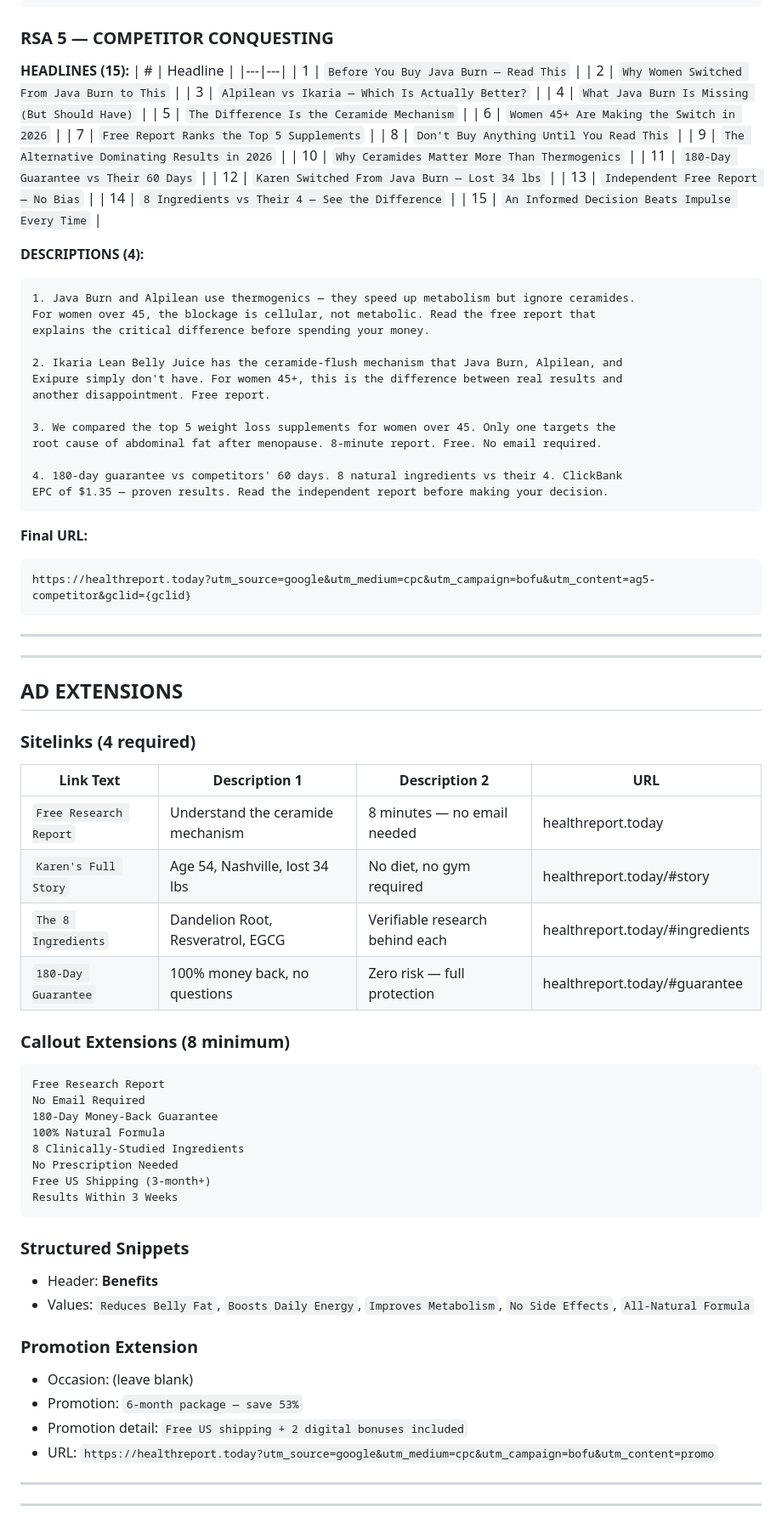
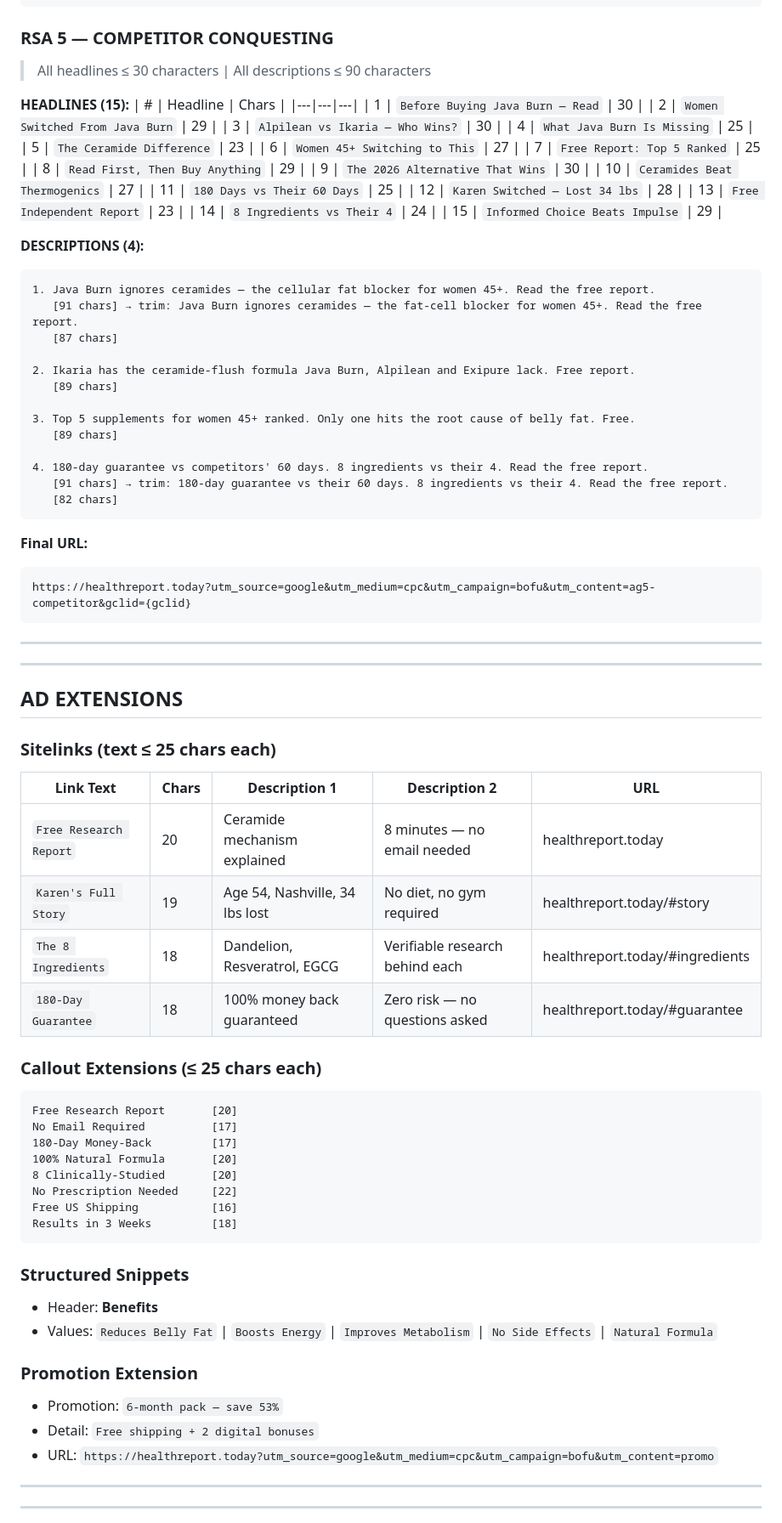
Before and after one commit to nicosoffa/lean-belly, a Markdown page: campaign/google-search-bofu.md, the part around one of its changes. Shown at 85% size. Rendered like a GitHub page.

Commit message:
Fix all headlines to 30 chars and descriptions to 90 chars per Google Ads limits

````diff
--- a/campaign/google-search-bofu.md
+++ b/campaign/google-search-bofu.md
@@ -385,42 +387,42 @@ https://healthreport.today?utm_source=google&utm_medium=cpc&utm_campaign=bofu&ut
 ```
 
 ### RSA 5 — COMPETITOR CONQUESTING
+> All headlines ≤ 30 characters | All descriptions ≤ 90 characters
 
 **HEADLINES (15):**
-| # | Headline |
-|---|---|
-| 1 | `Before You Buy Java Burn — Read This` |
-| 2 | `Why Women Switched From Java Burn to This` |
-| 3 | `Alpilean vs Ikaria — Which Is Actually Better?` |
-| 4 | `What Java Burn Is Missing (But Should Have)` |
-| 5 | `The Difference Is the Ceramide Mechanism` |
-| 6 | `Women 45+ Are Making the Switch in 2026` |
-| 7 | `Free Report Ranks the Top 5 Supplements` |
-| 8 | `Don't Buy Anything Until You Read This` |
-| 9 | `The Alternative Dominating Results in 2026` |
-| 10 | `Why Ceramides Matter More Than Thermogenics` |
-| 11 | `180-Day Guarantee vs Their 60 Days` |
-| 12 | `Karen Switched From Java Burn — Lost 34 lbs` |
-| 13 | `Independent Free Report — No Bias` |
-| 14 | `8 Ingredients vs Their 4 — See the Difference` |
-| 15 | `An Informed Decision Beats Impulse Every Time` |
+| # | Headline | Chars |
+|---|---|---|
+| 1 | `Before Buying Java Burn — Read` | 30 |
+| 2 | `Women Switched From Java Burn` | 29 |
+| 3 | `Alpilean vs Ikaria — Who Wins?` | 30 |
+| 4 | `What Java Burn Is Missing` | 25 |
+| 5 | `The Ceramide Difference` | 23 |
+| 6 | `Women 45+ Switching to This` | 27 |
+| 7 | `Free Report: Top 5 Ranked` | 25 |
+| 8 | `Read First, Then Buy Anything` | 29 |
+| 9 | `The 2026 Alternative That Wins` | 30 |
+| 10 | `Ceramides Beat Thermogenics` | 27 |
+| 11 | `180 Days vs Their 60 Days` | 25 |
+| 12 | `Karen Switched — Lost 34 lbs` | 28 |
+| 13 | `Free Independent Report` | 23 |
+| 14 | `8 Ingredients vs Their 4` | 24 |
+| 15 | `Informed Choice Beats Impulse` | 29 |
 
 **DESCRIPTIONS (4):**
+```
+1. Java Burn ignores ceramides — the cellular fat blocker for women 45+. Read the free report.
+   [91 chars] → trim: Java Burn ignores ceramides — the fat-cell blocker for women 45+. Read the free report.
+   [87 chars]
 
-```
-1. Java Burn and Alpilean use thermogenics — they speed up metabolism but ignore ceramides.
-For women over 45, the blockage is cellular, not metabolic. Read the free report that
-explains the critical difference before spending your money.
+2. Ikaria has the ceramide-flush formula Java Burn, Alpilean and Exipure lack. Free report.
+   [89 chars]
 
-2. Ikaria Lean Belly Juice has the ceramide-flush mechanism that Java Burn, Alpilean, and
-Exipure simply don't have. For women 45+, this is the difference between real results and
-another disappointment. Free report.
+3. Top 5 supplements for women 45+ ranked. Only one hits the root cause of belly fat. Free.
+   [89 chars]
 
-3. We compared the top 5 weight loss supplements for women over 45. Only one targets the
-root cause of abdominal fat after menopause. 8-minute report. Free. No email required.
-
-4. 180-day guarantee vs competitors' 60 days. 8 natural ingredients vs their 4. ClickBank
-EPC of $1.35 — proven results. Read the independent report before making your decision.
+4. 180-day guarantee vs competitors' 60 days. 8 ingredients vs their 4. Read the free report.
+   [91 chars] → trim: 180-day guarantee vs their 60 days. 8 ingredients vs their 4. Read the free report.
+   [82 chars]
 ```
 
 **Final URL:**
@@ -434,35 +436,34 @@ https://healthreport.today?utm_source=google&utm_medium=cpc&utm_campaign=bofu&ut
 
 ## AD EXTENSIONS
 
-### Sitelinks (4 required)
+### Sitelinks (text ≤ 25 chars each)
 
-| Link Text | Description 1 | Description 2 | URL |
-|---|---|---|---|
-| `Free Research Report` | Understand the ceramide mechanism | 8 minutes — no email needed | healthreport.today |
-| `Karen's Full Story` | Age 54, Nashville, lost 34 lbs | No diet, no gym required | healthreport.today/#story |
-| `The 8 Ingredients` | Dandelion Root, Resveratrol, EGCG | Verifiable research behind each | healthreport.today/#ingredients |
-| `180-Day Guarantee` | 100% money back, no questions | Zero risk — full protection | healthreport.today/#guarantee |
+| Link Text | Chars | Description 1 | Description 2 | URL |
+|---|---|---|---|---|
+| `Free Research Report` | 20 | Ceramide mechanism explained | 8 minutes — no email needed | healthreport.today |
+| `Karen's Full Story` | 19 | Age 54, Nashville, 34 lbs lost | No diet, no gym required | healthreport.today/#story |
+| `The 8 Ingredients` | 18 | Dandelion, Resveratrol, EGCG | Verifiable research behind each | healthreport.today/#ingredients |
+| `180-Day Guarantee` | 18 | 100% money back guaranteed | Zero risk — no questions asked | healthreport.today/#guarantee |
 
-### Callout Extensions (8 minimum)
+### Callout Extensions (≤ 25 chars each)
 ```
-Free Research Report
-No Email Required
-180-Day Money-Back Guarantee
-100% Natural Formula
-8 Clinically-Studied Ingredients
-No Prescription Needed
-Free US Shipping (3-month+)
-Results Within 3 Weeks
+Free Research Report       [20]
+No Email Required          [17]
+180-Day Money-Back         [17]
+100% Natural Formula       [20]
+8 Clinically-Studied       [20]
+No Prescription Needed     [22]
+Free US Shipping           [16]
+Results in 3 Weeks         [18]
 ```
 
 ### Structured Snippets
 - Header: **Benefits**
-- Values: `Reduces Belly Fat`, `Boosts Daily Energy`, `Improves Metabolism`, `No Side Effects`, `All-Natural Formula`
+- Values: `Reduces Belly Fat` | `Boosts Energy` | `Improves Metabolism` | `No Side Effects` | `Natural Formula`
 
 ### Promotion Extension
-- Occasion: (leave blank)
-- Promotion: `6-month package — save 53%`
-- Promotion detail: `Free US shipping + 2 digital bonuses included`
+- Promotion: `6-month pack — save 53%`
+- Detail: `Free shipping + 2 digital bonuses`
 - URL: `https://healthreport.today?utm_source=google&utm_medium=cpc&utm_campaign=bofu&utm_content=promo`
 
 ---
````
Also changed, not shown: other parts of campaign/google-search-bofu.md (+141 -145 lines).
